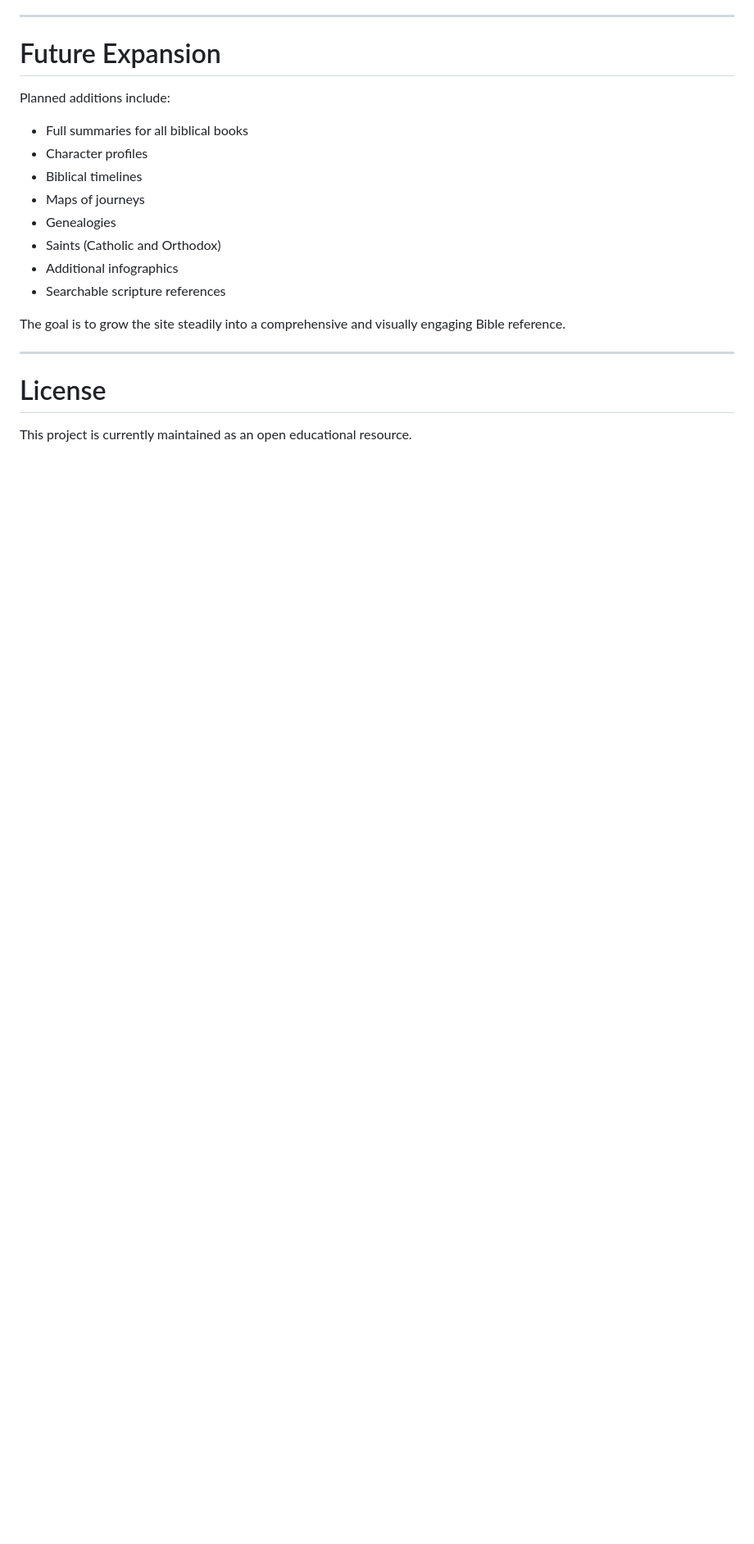
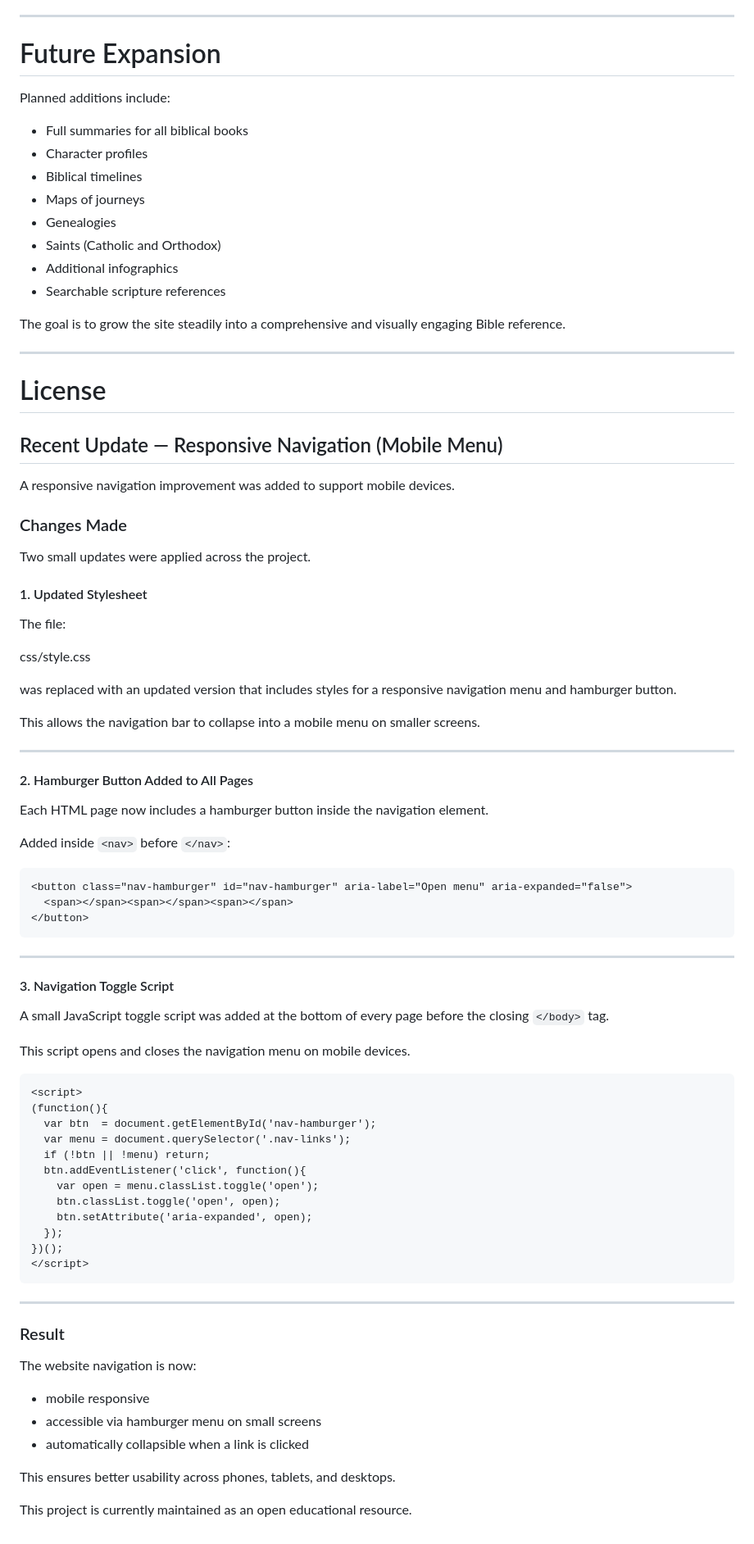
Before and after one commit to sib4498/scriptura, a Markdown page: README.md, the part around the change. Shown at 82% size. GitHub-like rendering; blank space fills up the shorter version.

````diff
--- a/README.md
+++ b/README.md
@@ -225,4 +225,74 @@ The goal is to grow the site steadily into a comprehensive and visually engaging
 
 # License
 
+
+
+## Recent Update — Responsive Navigation (Mobile Menu)
+
+A responsive navigation improvement was added to support mobile devices.
+
+### Changes Made
+
+Two small updates were applied across the project.
+
+#### 1. Updated Stylesheet
+
+The file:
+
+css/style.css
+
+was replaced with an updated version that includes styles for a responsive navigation menu and hamburger button.
+
+This allows the navigation bar to collapse into a mobile menu on smaller screens.
+
+---
+
+#### 2. Hamburger Button Added to All Pages
+
+Each HTML page now includes a hamburger button inside the navigation element.
+
+Added inside `<nav>` before `</nav>`:
+
+```html
+<button class="nav-hamburger" id="nav-hamburger" aria-label="Open menu" aria-expanded="false">
+  <span></span><span></span><span></span>
+</button>
+```
+
+---
+
+#### 3. Navigation Toggle Script
+
+A small JavaScript toggle script was added at the bottom of every page before the closing `</body>` tag.
+
+This script opens and closes the navigation menu on mobile devices.
+
+```html
+<script>
+(function(){
+  var btn  = document.getElementById('nav-hamburger');
+  var menu = document.querySelector('.nav-links');
+  if (!btn || !menu) return;
+  btn.addEventListener('click', function(){
+    var open = menu.classList.toggle('open');
+    btn.classList.toggle('open', open);
+    btn.setAttribute('aria-expanded', open);
+  });
+})();
+</script>
+```
+
+---
+
+### Result
+
+The website navigation is now:
+
+* mobile responsive
+* accessible via hamburger menu on small screens
+* automatically collapsible when a link is clicked
+
+This ensures better usability across phones, tablets, and desktops.
+
+
 This project is currently maintained as an open educational resource.
````
